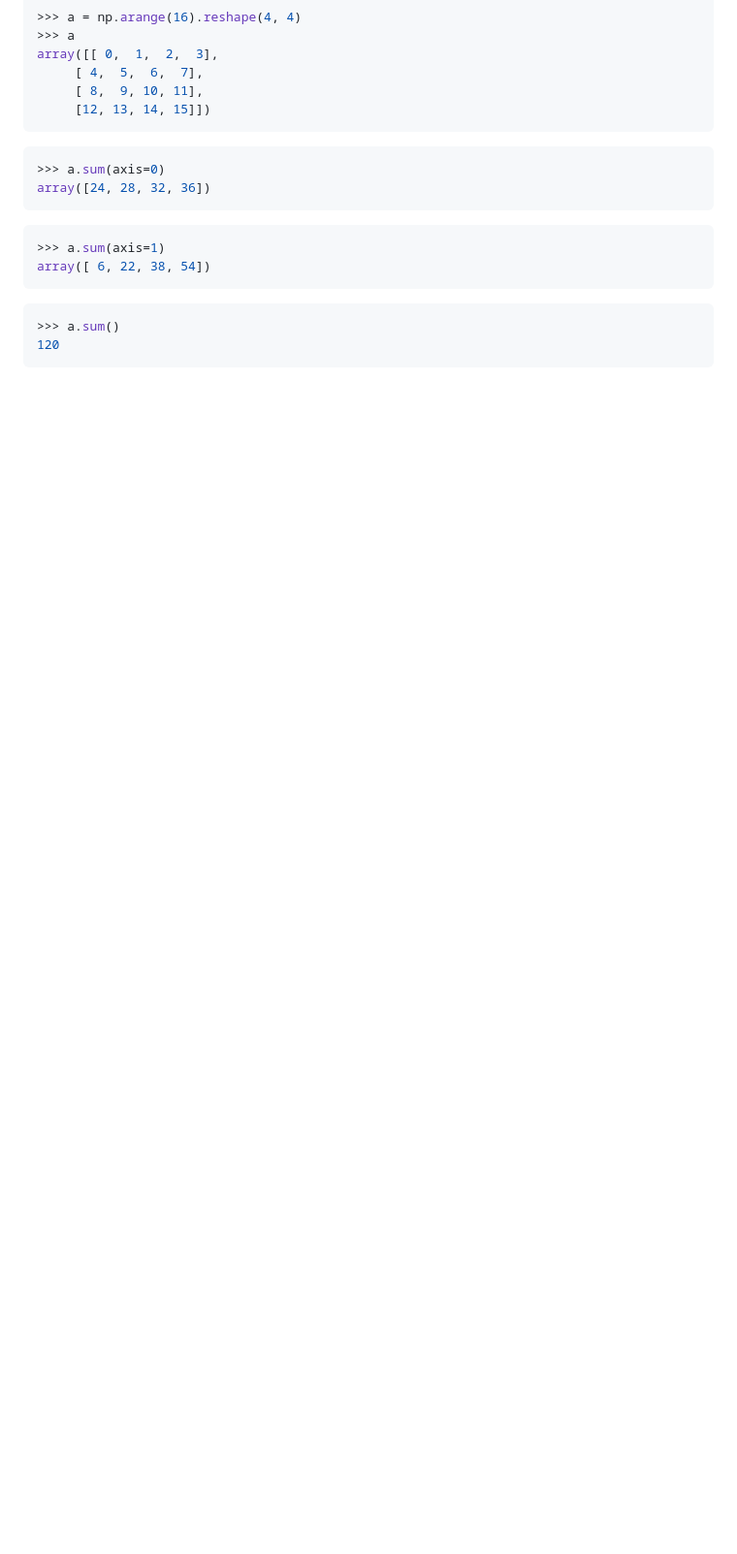
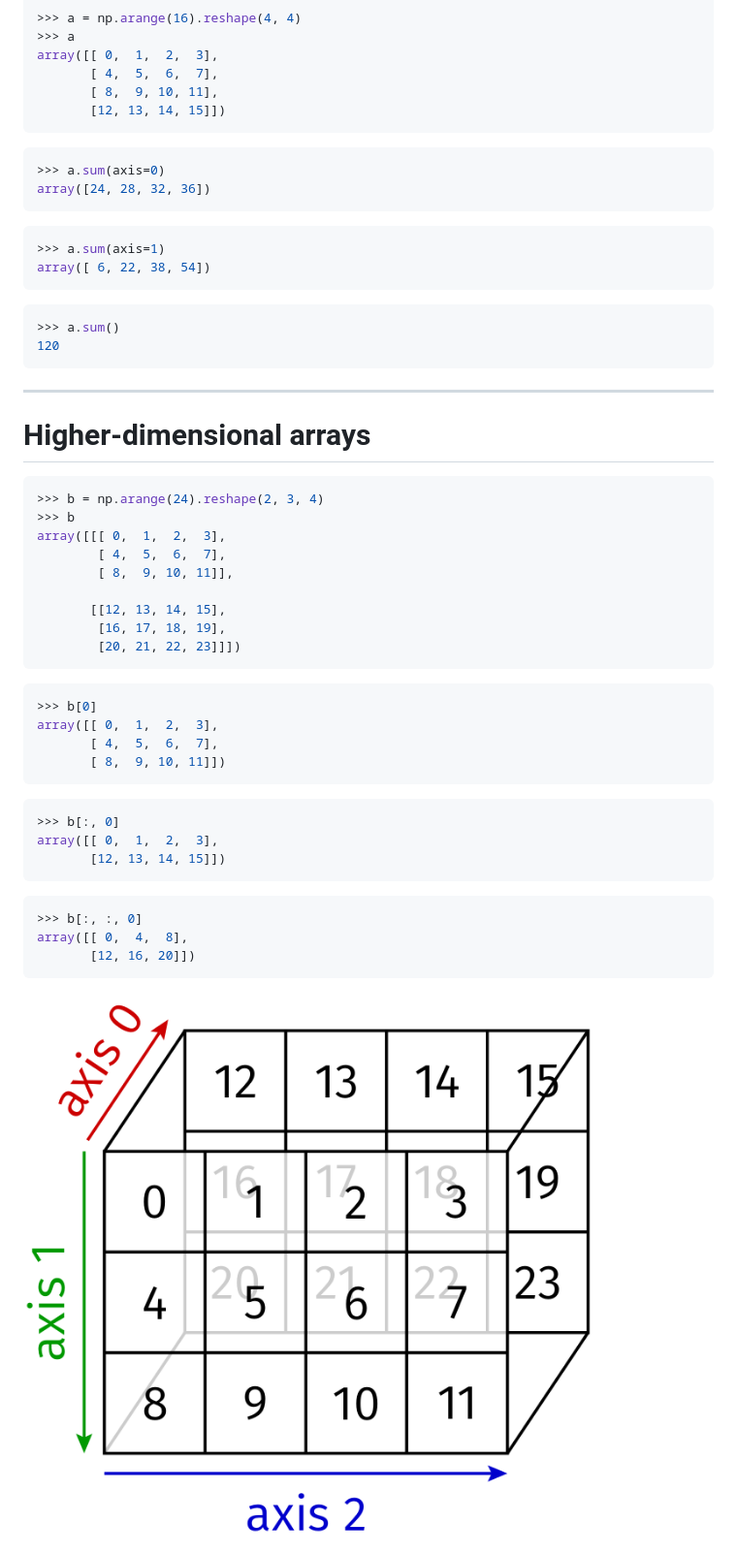
Before and after one commit to gertingold/tools4scicomp, a Markdown page: presentation/04_numpy_scipy.md, the part around one of its changes. Shown at 97% size. Drawn GitHub-style; pictures changed too: presentation/images/array3d.png (added); blank space fills up the shorter version.

Commit message:
material on array indexing added

````diff
--- a/presentation/04_numpy_scipy.md
+++ b/presentation/04_numpy_scipy.md
@@ -983,3 +983,45 @@ array([ 6, 22, 38, 54])
 
   </div>
 </div>
+
+---
+
+# Higher-dimensional arrays
+
+<div class="grid grid-cols-[1fr_1fr] gap-4">
+  <div>
+
+```python
+>>> b = np.arange(24).reshape(2, 3, 4)
+>>> b
+array([[[ 0,  1,  2,  3],
+        [ 4,  5,  6,  7],
+        [ 8,  9, 10, 11]],
+
+       [[12, 13, 14, 15],
+        [16, 17, 18, 19],
+        [20, 21, 22, 23]]])
+```
+```python
+>>> b[0]
+array([[ 0,  1,  2,  3],
+       [ 4,  5,  6,  7],
+       [ 8,  9, 10, 11]])
+```
+```python
+>>> b[:, 0]
+array([[ 0,  1,  2,  3],
+       [12, 13, 14, 15]])
+```
+```python
+>>> b[:, :, 0]
+array([[ 0,  4,  8],
+       [12, 16, 20]])
+```
+
+  </div>
+  <div>
+    <img src="images/array3d.png" style="width: 75%; margin: auto">
+  </div>
+</div>
+
````
Also changed, not shown: other parts of presentation/04_numpy_scipy.md (+190 -1 lines), presentation/images/eratosthenes.png (added).
